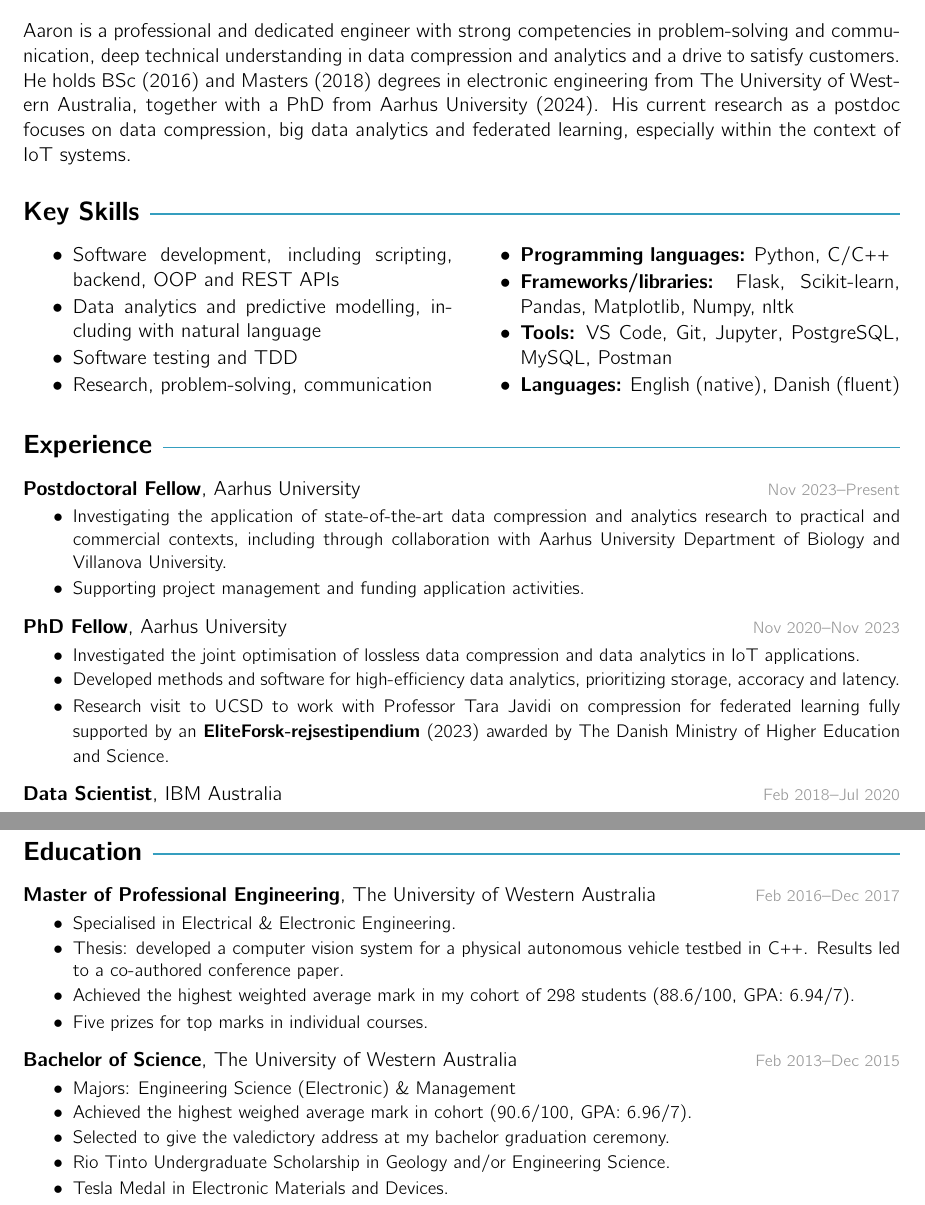
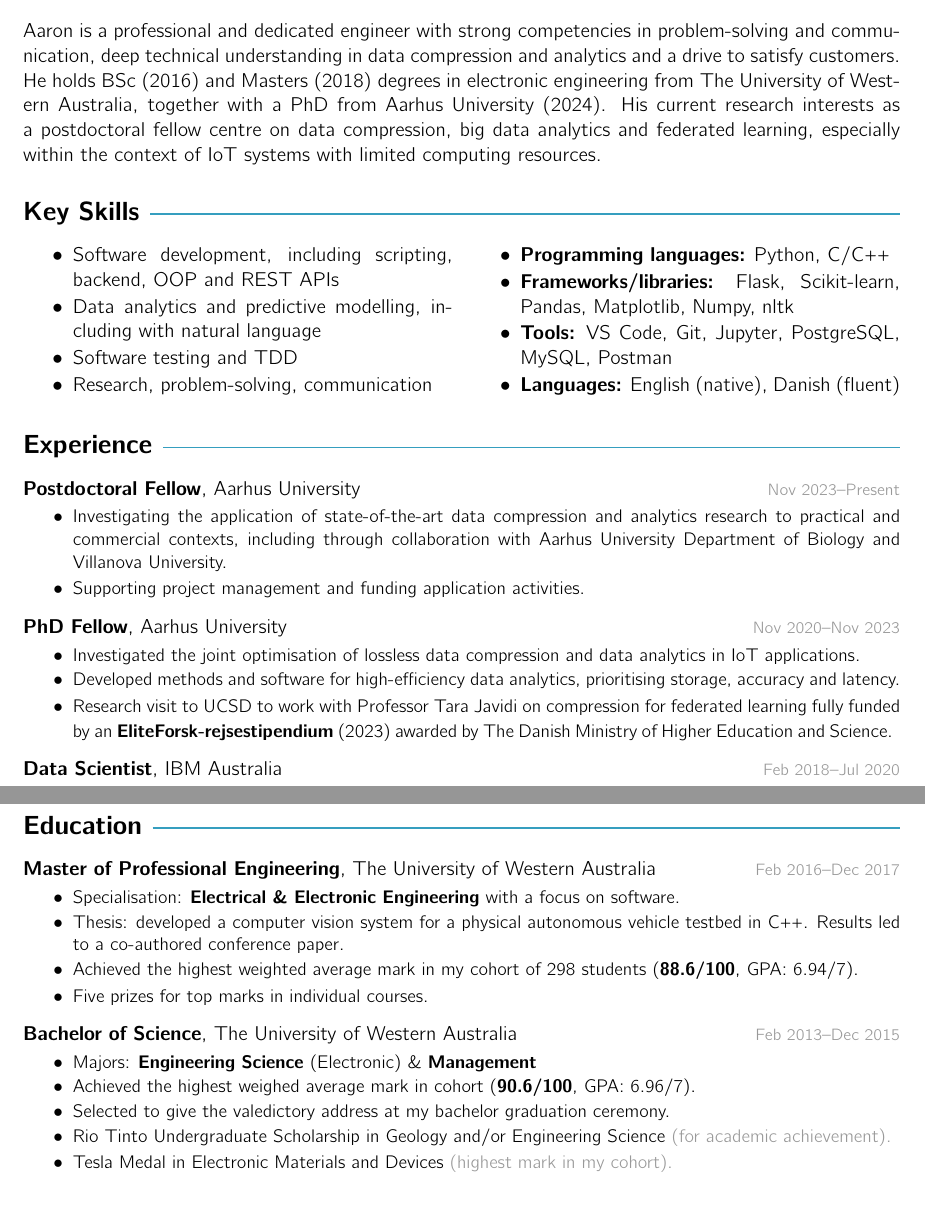
Before and after one commit to aaron-hurst/curriculum-vitae-, a LaTeX document (main.tex): two parts of pages 1 and 2 of 2, joined at a grey line, cut so that both start at the same text. Compiled offline with pdfLaTeX.

Commit message:
Updates for recent applications

```diff
--- a/main.tex
+++ b/main.tex
@@ -16,7 +16,7 @@
 \noindent
 Aaron is a professional and dedicated engineer with strong competencies in problem-solving and communication, deep technical understanding in data compression and analytics and a drive to satisfy customers.
 He holds BSc (2016) and Masters (2018) degrees in electronic engineering from The University of Western Australia, together with a PhD from Aarhus University (2024).
-His current research as a postdoc focuses on data compression, big data analytics and federated learning, especially within the context of IoT systems.
+His current research interests as a postdoctoral fellow centre on data compression, big data analytics and federated learning, especially within the context of IoT systems with limited computing resources.
 
 
 
@@ -52,8 +52,8 @@ His current research as a postdoc focuses on data compression, big data analytic
 
 \experience{PhD Fellow}{Aarhus University}{Nov 2020--Nov 2023}{
     \item Investigated the joint optimisation of lossless data compression and data analytics in IoT applications.
-    \item Developed methods and software for high-efficiency data analytics, prioritizing storage, accoracy and latency.
-    \item Research visit to UCSD to work with Professor Tara Javidi on compression for federated learning fully supported by an \textbf{EliteForsk-rejsestipendium} (2023) awarded by The Danish Ministry of Higher Education and Science.
+    \item Developed methods and software for high-efficiency data analytics, prioritising storage, accuracy and latency.
+    \item Research visit to UCSD to work with Professor Tara Javidi on compression for federated learning fully funded by an \textbf{EliteForsk-rejsestipendium} (2023) awarded by The Danish Ministry of Higher Education and Science.
 }
 
 \experience{Data Scientist}{IBM Australia}{Feb 2018--Jul 2020}{
@@ -74,7 +74,7 @@ His current research as a postdoc focuses on data compression, big data analytic
     \item Facilitated classes of 10--40 students in statistics, project management and semiconductor materials.
 }
 
-\vspace{-0.9em}
+\vspace{0.9em}
 
 
 
@@ -83,18 +83,18 @@ His current research as a postdoc focuses on data compression, big data analytic
 \section{Education}
 
 \experience{Master of Professional Engineering}{The University of Western Australia}{Feb 2016--Dec 2017}{
-    \item Specialised in Electrical \& Electronic Engineering.
+    \item Specialisation: \textbf{Electrical \& Electronic Engineering} with a focus on software.
     \item Thesis: developed a computer vision system for a physical autonomous vehicle testbed in C++. Results led to a co-authored conference paper.
-    \item Achieved the highest weighted average mark in my cohort of 298 students (88.6/100, GPA: 6.94/7).
+    \item Achieved the highest weighted average mark in my cohort of 298 students (\textbf{88.6/100}, GPA: 6.94/7).
     \item Five prizes for top marks in individual courses.
 }
 
 \experience{Bachelor of Science}{The University of Western Australia}{Feb 2013--Dec 2015}{
-    \item Majors: Engineering Science (Electronic) \& Management
-    \item Achieved the highest weighed average mark in cohort (90.6/100, GPA: 6.96/7).
+    \item Majors: \textbf{Engineering Science} (Electronic) \& \textbf{Management}
+    \item Achieved the highest weighed average mark in cohort (\textbf{90.6/100}, GPA: 6.96/7).
     \item Selected to give the valedictory address at my bachelor graduation ceremony.
-    \item Rio Tinto Undergraduate Scholarship in Geology and/or Engineering Science.
-    \item Tesla Medal in Electronic Materials and Devices.
+    \item Rio Tinto Undergraduate Scholarship in Geology and/or Engineering Science \textcolor{subduedcolour}{(for academic achievement).}
+    \item Tesla Medal in Electronic Materials and Devices \textcolor{subduedcolour}{(highest mark in my cohort).}
 }
 
 
```
